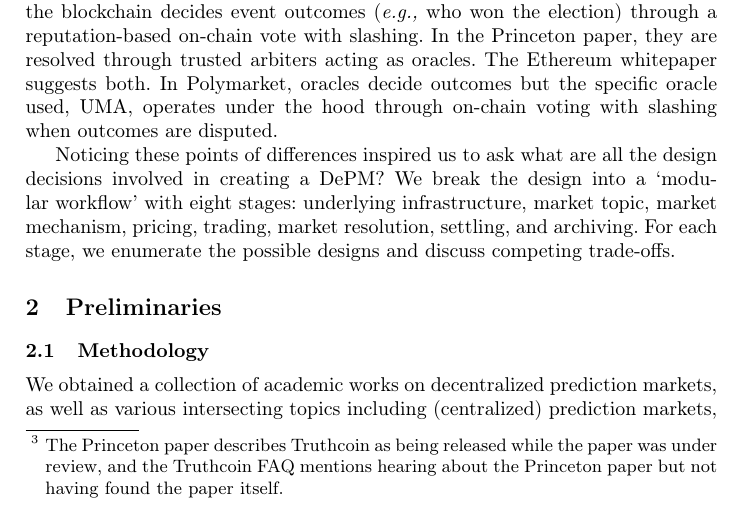
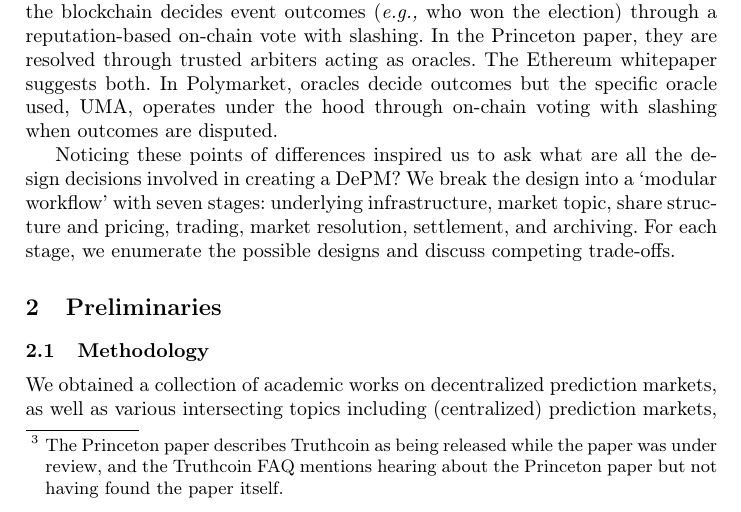
Before and after one commit to MadibaGroup/2024-PredictionMarkets, a LaTeX thesis (LaTeX/main.tex, which reads LaTeX/sections/body.tex): part of page 2 of 27, cut so that both start at the same text. Compiled offline with pdfLaTeX.

Commit message:
WF section name & count correction in Introduction

```diff
--- a/LaTeX/sections/body.tex
+++ b/LaTeX/sections/body.tex
@@ -9,7 +9,7 @@ It would be easy to think that Polymarket's design is the most obvious, straight
 
 Early systems, like Augur and Gnosis closely resembled Truthcoin, while modern systems like Polymarket either resemble the Princeton \depm or use new solutions that resemble a hybrid of the two designs. Consider some examples. (1) In Truthcoin, the market creator is active in setting initial prices (\ie odds) for each option and risks its own money until enough traders balance the book. In the Princeton system, the market creator is passive and only generates complete sets of outcome shares for every option. Polymarket uses the latter. (2) In Truthcoin, outcome shares are created with an early version of an automated market maker (tweaks to this design by Gnosis led to Uniswap years later). In the Princeton \depm, outcome shares are traded with an orderbook. In Polymarket, outcome shares can be traded with either an AMM or an orderbook. (3) In Truthcoin, the blockchain decides event outcomes (\eg who won the election) through a reputation-based on-chain vote with slashing. In the Princeton paper, they are resolved through trusted arbiters acting as oracles. The Ethereum whitepaper suggests both. In Polymarket, oracles decide outcomes but the specific oracle used, UMA, operates under the hood through on-chain voting with slashing when outcomes are disputed.
 
-Noticing these points of differences inspired us to ask what are all the design decisions involved in creating a \depm? We break the design into a `modular workflow' with eight stages: underlying infrastructure, market topic, market mechanism, pricing, trading, market resolution, settling, and archiving. For each stage, we enumerate the possible designs and discuss competing trade-offs.
+Noticing these points of differences inspired us to ask what are all the design decisions involved in creating a \depm? We break the design into a `modular workflow' with seven stages: underlying infrastructure, market topic, share structure and pricing, trading, market resolution, settlement, and archiving. For each stage, we enumerate the possible designs and discuss competing trade-offs.
 
 % ChatGPT generated timeline so cross-validate everything before believing any of it:
 %	•	1988 — Iowa Electronic Markets (IEM) launch as an academic, real-money prediction market at the University of Iowa.  ￼ ￼
```
Also changed, not shown: LaTeX/main.pdf.
